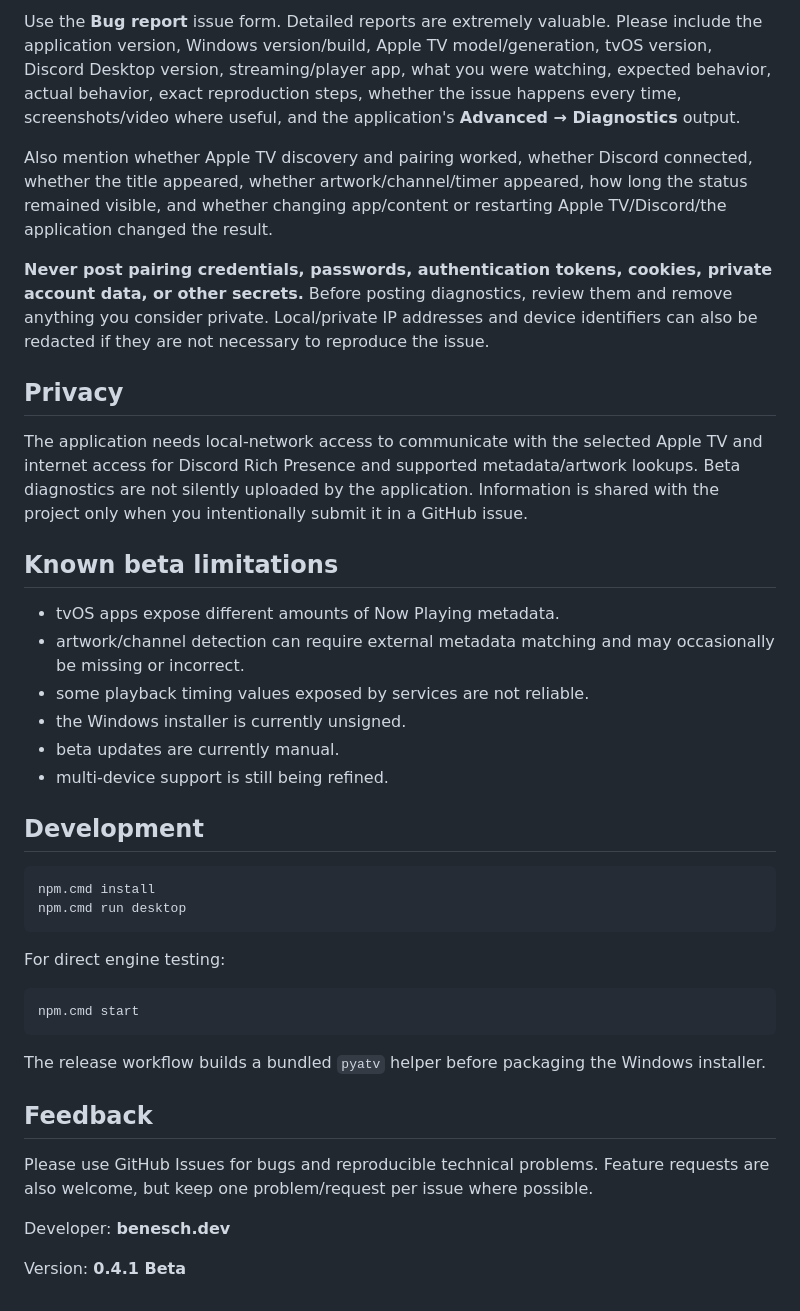
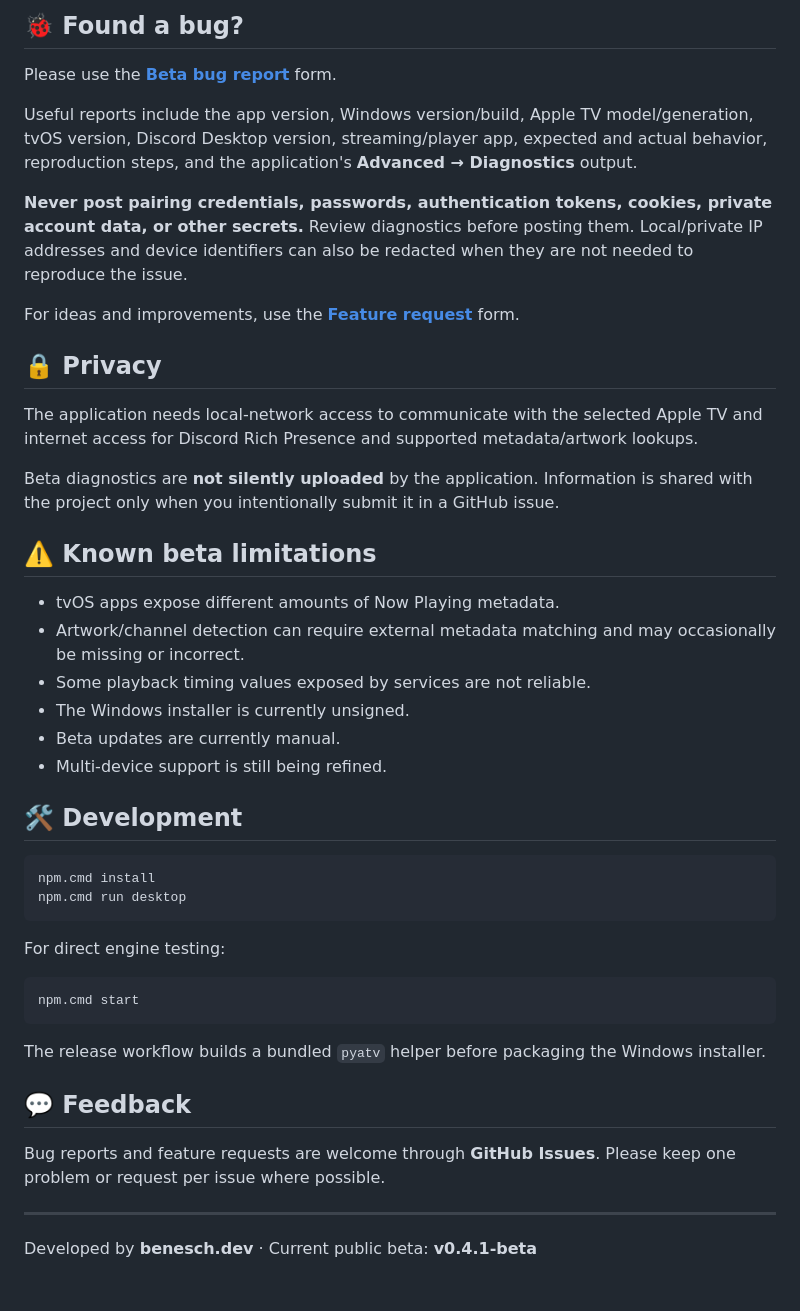
Before and after one commit to therealbeni-stack/watching-now-on-appletv, a Markdown page: README.md, the part around one of its changes. Rendered like a GitHub page.

````diff
--- a/README.md
+++ b/README.md
@@ -65,24 +63,30 @@ Pairing credentials are stored locally using Windows/Electron secure storage. Pe
 
-Use the **Bug report** issue form. Detailed reports are extremely valuable. Please include the application version, Windows version/build, Apple TV model/generation, tvOS version, Discord Desktop version, streaming/player app, what you were watching, expected behavior, actual behavior, exact reproduction steps, whether the issue happens every time, screenshots/video where useful, and the application's **Advanced → Diagnostics** output.
+## 🐞 Found a bug?
 
-Also mention whether Apple TV discovery and pairing worked, whether Discord connected, whether the title appeared, whether artwork/channel/timer appeared, how long the status remained visible, and whether changing app/content or restarting Apple TV/Discord/the application changed the result.
+Please use the **[Beta bug report](https://github.com/therealbeni-stack/watching-now-on-appletv/issues/new?template=bug_report.yml)** form.
 
-**Never post pairing credentials, passwords, authentication tokens, cookies, private account data, or other secrets.** Before posting diagnostics, review them and remove anything you consider private. Local/private IP addresses and device identifiers can also be redacted if they are not necessary to reproduce the issue.
+Useful reports include the app version, Windows version/build, Apple TV model/generation, tvOS version, Discord Desktop version, streaming/player app, expected and actual behavior, reproduction steps, and the application's **Advanced → Diagnostics** output.
 
-## Privacy
+**Never post pairing credentials, passwords, authentication tokens, cookies, private account data, or other secrets.** Review diagnostics before posting them. Local/private IP addresses and device identifiers can also be redacted when they are not needed to reproduce the issue.
 
-The application needs local-network access to communicate with the selected Apple TV and internet access for Discord Rich Presence and supported metadata/artwork lookups. Beta diagnostics are not silently uploaded by the application. Information is shared with the project only when you intentionally submit it in a GitHub issue.
+For ideas and improvements, use the **[Feature request](https://github.com/therealbeni-stack/watching-now-on-appletv/issues/new?template=feature_request.yml)** form.
 
-## Known beta limitations
+## 🔒 Privacy
+
+The application needs local-network access to communicate with the selected Apple TV and internet access for Discord Rich Presence and supported metadata/artwork lookups.
+
+Beta diagnostics are **not silently uploaded** by the application. Information is shared with the project only when you intentionally submit it in a GitHub issue.
+
+## ⚠️ Known beta limitations
 
 - tvOS apps expose different amounts of Now Playing metadata.
-- artwork/channel detection can require external metadata matching and may occasionally be missing or incorrect.
-- some playback timing values exposed by services are not reliable.
-- the Windows installer is currently unsigned.
-- beta updates are currently manual.
-- multi-device support is still being refined.
+- Artwork/channel detection can require external metadata matching and may occasionally be missing or incorrect.
+- Some playback timing values exposed by services are not reliable.
+- The Windows installer is currently unsigned.
+- Beta updates are currently manual.
+- Multi-device support is still being refined.
 
-## Development
+## 🛠️ Development
 
 ```powershell
 npm.cmd install
@@ -97,10 +101,10 @@ npm.cmd start
 
 The release workflow builds a bundled `pyatv` helper before packaging the Windows installer.
 
-## Feedback
+## 💬 Feedback
 
-Please use GitHub Issues for bugs and reproducible technical problems. Feature requests are also welcome, but keep one problem/request per issue where possible.
+Bug reports and feature requests are welcome through **GitHub Issues**. Please keep one problem or request per issue where possible.
 
-Developer: **benesch.dev**
+---
 
-Version: **0.4.1 Beta**
+Developed by **benesch.dev** · Current public beta: **v0.4.1-beta**
````
Also changed, not shown: other parts of README.md (+32 -34 lines).
